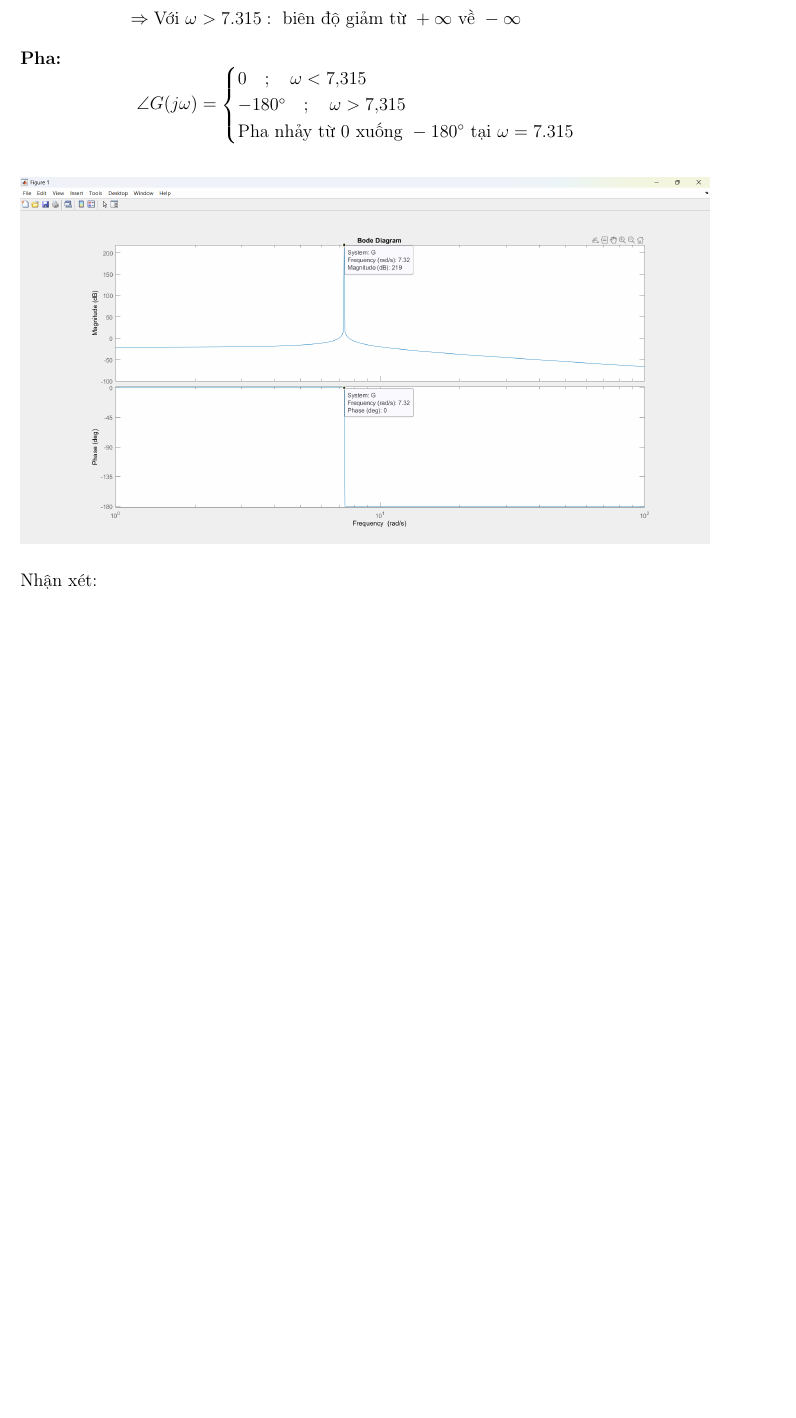
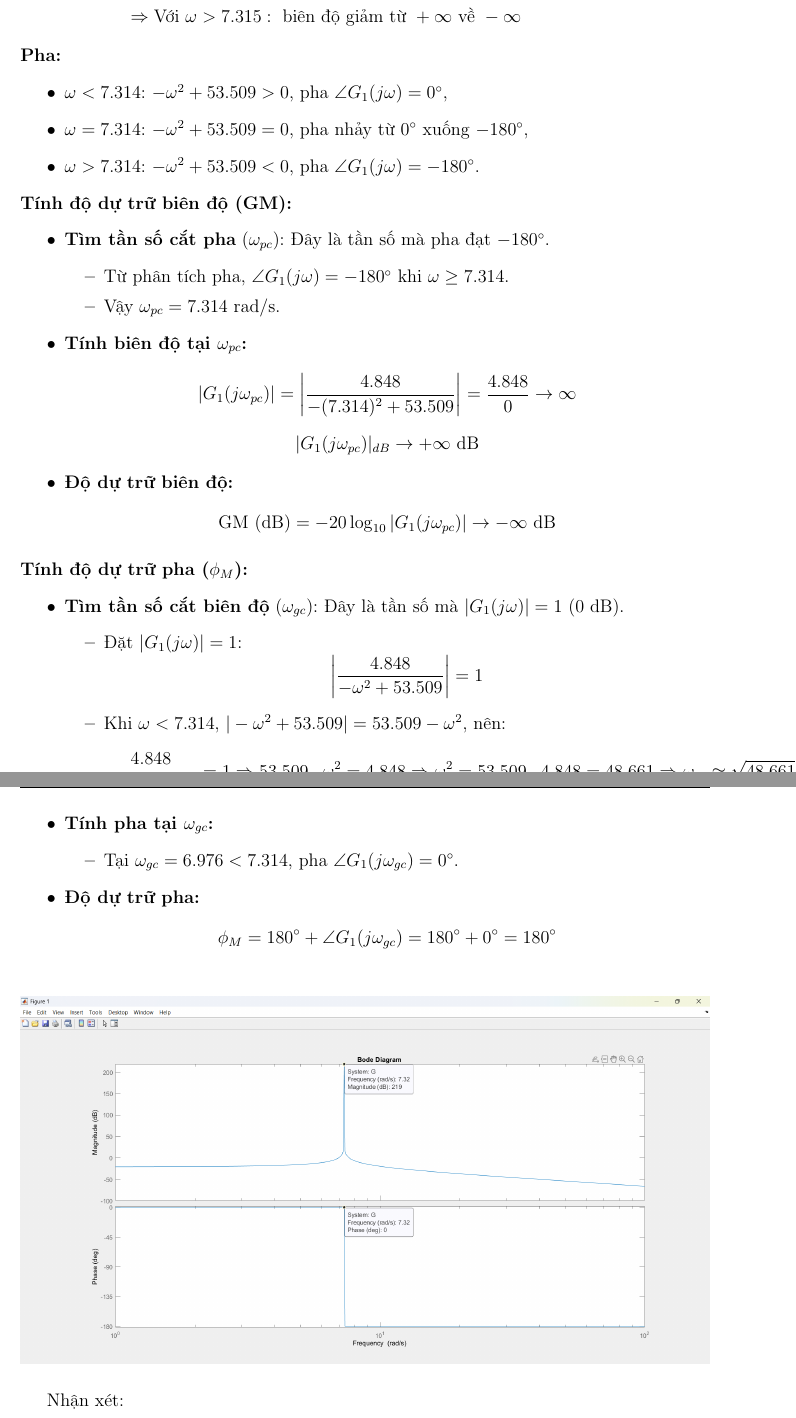
Before and after one commit to hcmutduygit/Dynamic-System-Control, a LaTeX document (main.tex, which reads chapter_2.tex): part of page 4 of 7 before the commit and two parts of pages 4 and 5 of 8 after it, the two joined at a grey line, cut so that both start at the same text, the shorter picture padded with empty space. Compiled offline with pdfLaTeX.

Commit message:
edit bode

```diff
--- a/chapter_2.tex
+++ b/chapter_2.tex
@@ -49,14 +49,57 @@
         &\Rightarrow \text{Với } \omega > 7.315: \text{ biên độ giảm từ } +\infty \text{ về } -\infty
     \end{align*}
     \textbf{Pha:}
-    \[
-        \angle G(j\omega) =
-        \begin{cases}
-            0 \quad ;\quad \omega < 7{,}315 \\
-            -180^\circ \quad ;\quad \omega > 7{,}315 \\
-            \text{Pha nhảy từ 0 xuống } -180^\circ \text{ tại } \omega = 7.315
-        \end{cases}
-    \]
+    \begin{itemize}
+        \item $\omega < 7.314$: $-\omega^2 + 53.509 > 0$, pha $\angle G_1(j\omega) = 0^\circ$,
+        \item $\omega = 7.314$: $-\omega^2 + 53.509 = 0$, pha nhảy từ $0^\circ$ xuống $-180^\circ$,
+        \item $\omega > 7.314$: $-\omega^2 + 53.509 < 0$, pha $\angle G_1(j\omega) = -180^\circ$.
+    \end{itemize}
+    \textbf{Tính độ dự trữ biên độ (GM):}
+    \begin{itemize}
+        \item \textbf{Tìm tần số cắt pha} ($\omega_{pc}$): Đây là tần số mà pha đạt $-180^\circ$.
+        \begin{itemize}
+            \item Từ phân tích pha, $\angle G_1(j\omega) = -180^\circ$ khi $\omega \geq 7.314$.
+            \item Vậy $\omega_{pc} = 7.314$ rad/s.
+        \end{itemize}
+        \item \textbf{Tính biên độ tại $\omega_{pc}$:}
+            \[
+            |G_1(j\omega_{pc})| = \left| \frac{4.848}{-(7.314)^2 + 53.509} \right| = \frac{4.848}{0} \to \infty
+            \]
+            \[
+            |G_1(j\omega_{pc})|_{dB} \to +\infty \text{ dB}
+            \]
+
+            \item \textbf{Độ dự trữ biên độ:}
+            \[
+            \text{GM (dB)} = -20 \log_{10} |G_1(j\omega_{pc})| \to -\infty \text{ dB}
+            \]
+        \end{itemize}
+\textbf{Tính độ dự trữ pha ($\phi_M$):}
+            \begin{itemize}
+                \item \textbf{Tìm tần số cắt biên độ} ($\omega_{gc}$): Đây là tần số mà $|G_1(j\omega)| = 1$ (0 dB).
+                \begin{itemize}
+                    \item Đặt $|G_1(j\omega)| = 1$:
+                    \[
+                    \left| \frac{4.848}{-\omega^2 + 53.509} \right| = 1
+                    \]
+                    \item Khi $\omega < 7.314$, $|-\omega^2 + 53.509| = 53.509 - \omega^2$, nên:
+                    \[
+                    \frac{4.848}{53.509 - \omega^2} = 1 \Rightarrow 53.509 - \omega^2 = 4.848 \Rightarrow \omega^2 = 53.509 - 4.848 = 48.661
+                    \Rightarrow \omega_{gc} \approx \sqrt{48.661} \approx 6.976 \, \text{rad/s}
+                    \]
+                \end{itemize}
+
+                \item \textbf{Tính pha tại $\omega_{gc}$:}
+                \begin{itemize}
+                    \item Tại $\omega_{gc} = 6.976 < 7.314$, pha $\angle G_1(j\omega_{gc}) = 0^\circ$.
+                \end{itemize}
+
+                \item \textbf{Độ dự trữ pha:}
+                \[
+                \phi_M = 180^\circ + \angle G_1(j\omega_{gc}) = 180^\circ + 0^\circ = 180^\circ
+                \]
+            \end{itemize}
+
     \begin{figure}[H]
         \centering
         \includegraphics[width=1\textwidth]{pictures/bode.png}
```
Also changed, not shown: main.bbl (deleted), main.pdf, 3 other files.
